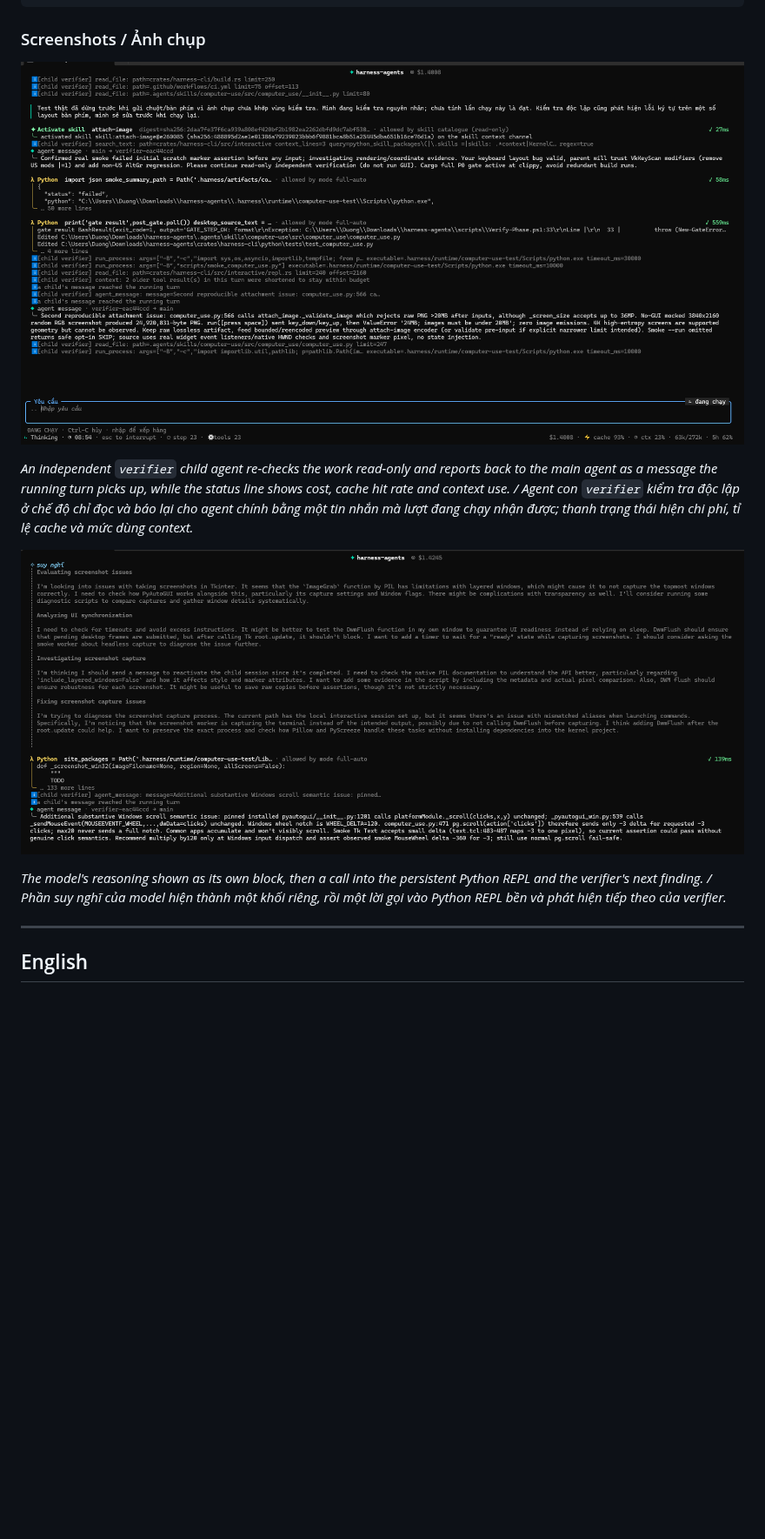
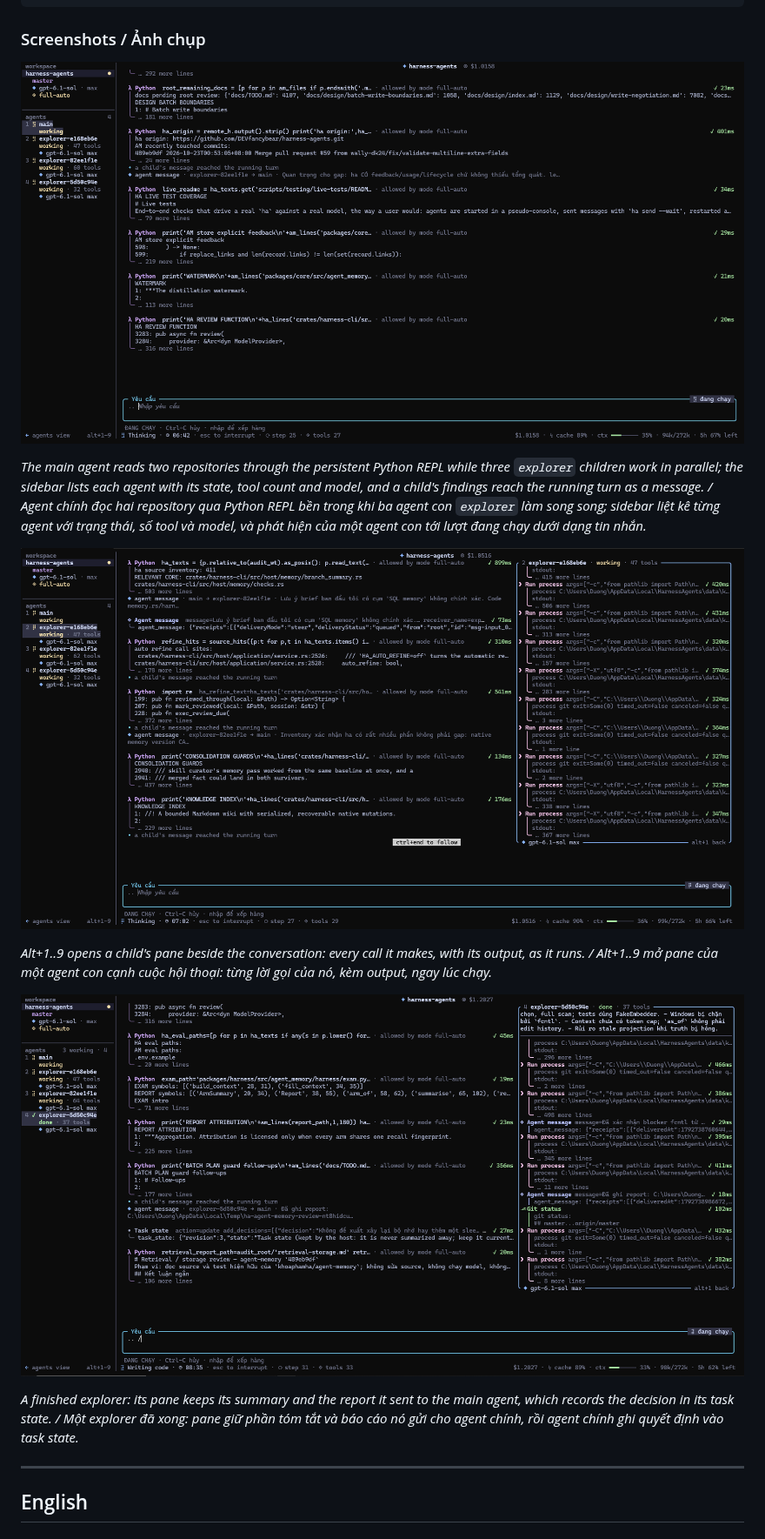
Before and after one commit to DEVfancybear/harness-agents, a Markdown page: README.md, the part around the change. Shown at 87% size. Rendered like a GitHub page; pictures changed too: docs/assets/agents-at-work.png (added), docs/assets/child-pane.png (added), docs/assets/child-report.png (added); blank space fills up the shorter version.

Commit message:
docs: README screenshots of agents at work, a child's pane and a finished explorer's report
Co-Authored-By: Claude Opus 5.5 <noreply@anthropic.com>

```diff
--- a/README.md
+++ b/README.md
@@ -19,13 +19,17 @@ ha                      # then /login and start typing
 
 ### Screenshots / Ảnh chụp
 
-![A child verifier agent investigating read-only and messaging the main agent](docs/assets/child-verifier.png)
+![The main agent working in a persistent Python REPL while three explorer children work beside it](docs/assets/agents-at-work.png)
 
-*An independent `verifier` child agent re-checks the work read-only and reports back to the main agent as a message the running turn picks up, while the status line shows cost, cache hit rate and context use. / Agent con `verifier` kiểm tra độc lập ở chế độ chỉ đọc và báo lại cho agent chính bằng một tin nhắn mà lượt đang chạy nhận được; thanh trạng thái hiện chi phí, tỉ lệ cache và mức dùng context.*
+*The main agent reads two repositories through the persistent Python REPL while three `explorer` children work in parallel; the sidebar lists each agent with its state, tool count and model, and a child's findings reach the running turn as a message. / Agent chính đọc hai repository qua Python REPL bền trong khi ba agent con `explorer` làm song song; sidebar liệt kê từng agent với trạng thái, số tool và model, và phát hiện của một agent con tới lượt đang chạy dưới dạng tin nhắn.*
 
-![The reasoning panel next to a Python REPL call and a verifier finding](docs/assets/reasoning-and-verifier.png)
+![A child's pane open beside the main agent's turn](docs/assets/child-pane.png)
 
-*The model's reasoning shown as its own block, then a call into the persistent Python REPL and the verifier's next finding. / Phần suy nghĩ của model hiện thành một khối riêng, rồi một lời gọi vào Python REPL bền và phát hiện tiếp theo của verifier.*
+*Alt+1..9 opens a child's pane beside the conversation: every call it makes, with its output, as it runs. / Alt+1..9 mở pane của một agent con cạnh cuộc hội thoại: từng lời gọi của nó, kèm output, ngay lúc chạy.*
+
+![A finished explorer's summary and its report to the main agent](docs/assets/child-report.png)
+
+*A finished explorer: its pane keeps its summary and the report it sent to the main agent, which records the decision in its task state. / Một explorer đã xong: pane giữ phần tóm tắt và báo cáo nó gửi cho agent chính, rồi agent chính ghi quyết định vào task state.*
 
 ---
 
```
